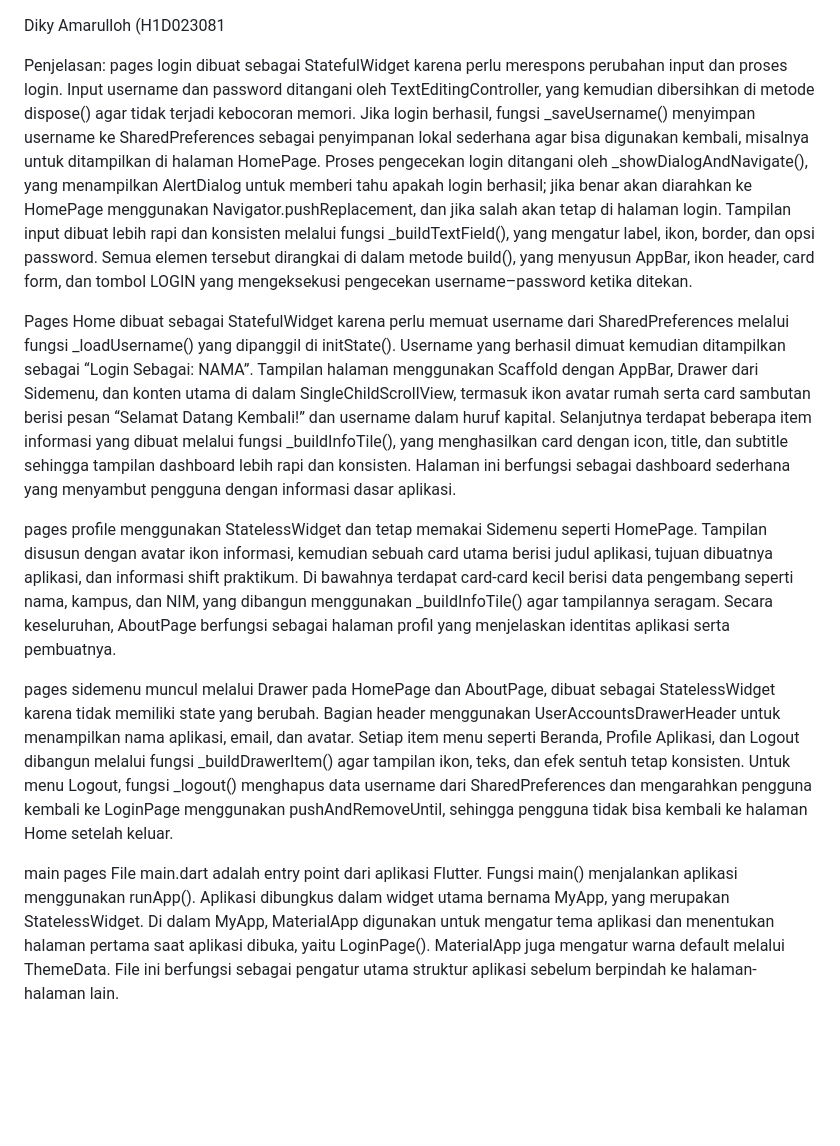
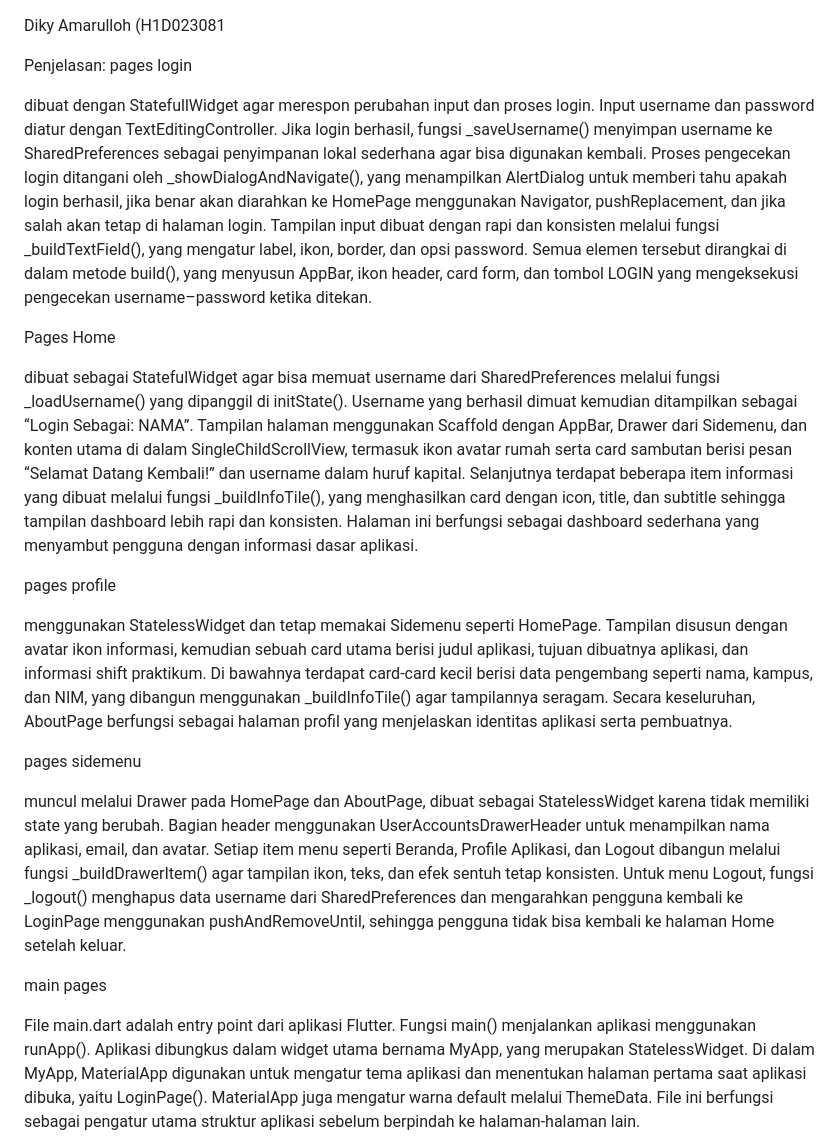
Before and after one commit to Dark545-234/H1D023081_Tugas7_Pemmob_Flutter, a Markdown page: README.md, the part around the change. GitHub-like rendering; blank space fills up the shorter version.

Commit message:
Perbarui penjelasan di README.md
Memperbarui penjelasan tentang halaman login, home, profile, dan sidemenu. Mengoreksi beberapa kalimat untuk konsistensi dan kejelasan.

```diff
--- a/README.md
+++ b/README.md
@@ -2,18 +2,27 @@ Diky Amarulloh (H1D023081
 
 Penjelasan:
 pages login
-dibuat sebagai StatefulWidget karena perlu merespons perubahan input dan proses login. Input username dan password ditangani oleh TextEditingController, yang kemudian dibersihkan di metode dispose() agar tidak terjadi kebocoran memori. Jika login berhasil, fungsi _saveUsername() menyimpan username ke SharedPreferences sebagai penyimpanan lokal sederhana agar bisa digunakan kembali, misalnya untuk ditampilkan di halaman HomePage. Proses pengecekan login ditangani oleh _showDialogAndNavigate(), yang menampilkan AlertDialog untuk memberi tahu apakah login berhasil; jika benar akan diarahkan ke HomePage menggunakan Navigator.pushReplacement, dan jika salah akan tetap di halaman login. Tampilan input dibuat lebih rapi dan konsisten melalui fungsi _buildTextField(), yang mengatur label, ikon, border, dan opsi password. Semua elemen tersebut dirangkai di dalam metode build(), yang menyusun AppBar, ikon header, card form, dan tombol LOGIN yang mengeksekusi pengecekan username–password ketika ditekan.
+
+dibuat dengan StatefullWidget agar merespon perubahan input dan proses login. Input username dan password diatur dengan TextEditingController. Jika login berhasil, fungsi _saveUsername() menyimpan username ke SharedPreferences sebagai penyimpanan lokal sederhana agar bisa digunakan kembali. Proses pengecekan login ditangani oleh _showDialogAndNavigate(), yang menampilkan AlertDialog untuk memberi tahu apakah login berhasil, jika benar akan diarahkan ke HomePage menggunakan Navigator, pushReplacement, dan jika salah akan tetap di halaman login. Tampilan input dibuat dengan rapi dan konsisten melalui fungsi _buildTextField(), yang mengatur label, ikon, border, dan opsi password. Semua elemen tersebut dirangkai di dalam metode build(), yang menyusun AppBar, ikon header, card form, dan tombol LOGIN yang mengeksekusi pengecekan username–password ketika ditekan.
+
 
 Pages Home
-dibuat sebagai StatefulWidget karena perlu memuat username dari SharedPreferences melalui fungsi _loadUsername() yang dipanggil di initState(). Username yang berhasil dimuat kemudian ditampilkan sebagai “Login Sebagai: NAMA”. Tampilan halaman menggunakan Scaffold dengan AppBar, Drawer dari Sidemenu, dan konten utama di dalam SingleChildScrollView, termasuk ikon avatar rumah serta card sambutan berisi pesan “Selamat Datang Kembali!” dan username dalam huruf kapital. Selanjutnya terdapat beberapa item informasi yang dibuat melalui fungsi _buildInfoTile(), yang menghasilkan card dengan icon, title, dan subtitle sehingga tampilan dashboard lebih rapi dan konsisten. Halaman ini berfungsi sebagai dashboard sederhana yang menyambut pengguna dengan informasi dasar aplikasi.
+
+dibuat sebagai StatefulWidget agar bisa memuat username dari SharedPreferences melalui fungsi _loadUsername() yang dipanggil di initState(). Username yang berhasil dimuat kemudian ditampilkan sebagai “Login Sebagai: NAMA”. Tampilan halaman menggunakan Scaffold dengan AppBar, Drawer dari Sidemenu, dan konten utama di dalam SingleChildScrollView, termasuk ikon avatar rumah serta card sambutan berisi pesan “Selamat Datang Kembali!” dan username dalam huruf kapital. Selanjutnya terdapat beberapa item informasi yang dibuat melalui fungsi _buildInfoTile(), yang menghasilkan card dengan icon, title, dan subtitle sehingga tampilan dashboard lebih rapi dan konsisten. Halaman ini berfungsi sebagai dashboard sederhana yang menyambut pengguna dengan informasi dasar aplikasi.
+
 
 pages profile
+
 menggunakan StatelessWidget dan tetap memakai Sidemenu seperti HomePage. Tampilan disusun dengan avatar ikon informasi, kemudian sebuah card utama berisi judul aplikasi, tujuan dibuatnya aplikasi, dan informasi shift praktikum. Di bawahnya terdapat card-card kecil berisi data pengembang seperti nama, kampus, dan NIM, yang dibangun menggunakan _buildInfoTile() agar tampilannya seragam. Secara keseluruhan, AboutPage berfungsi sebagai halaman profil yang menjelaskan identitas aplikasi serta pembuatnya.
 
+
 pages sidemenu
+
 muncul melalui Drawer pada HomePage dan AboutPage, dibuat sebagai StatelessWidget karena tidak memiliki state yang berubah. Bagian header menggunakan UserAccountsDrawerHeader untuk menampilkan nama aplikasi, email, dan avatar. Setiap item menu seperti Beranda, Profile Aplikasi, dan Logout dibangun melalui fungsi _buildDrawerItem() agar tampilan ikon, teks, dan efek sentuh tetap konsisten. Untuk menu Logout, fungsi _logout() menghapus data username dari SharedPreferences dan mengarahkan pengguna kembali ke LoginPage menggunakan pushAndRemoveUntil, sehingga pengguna tidak bisa kembali ke halaman Home setelah keluar.
 
+
 main pages
+
 File main.dart adalah entry point dari aplikasi Flutter. Fungsi main() menjalankan aplikasi menggunakan runApp(). Aplikasi dibungkus dalam widget utama bernama MyApp, yang merupakan StatelessWidget. Di dalam MyApp, MaterialApp digunakan untuk mengatur tema aplikasi dan menentukan halaman pertama saat aplikasi dibuka, yaitu LoginPage(). MaterialApp juga mengatur warna default melalui ThemeData. File ini berfungsi sebagai pengatur utama struktur aplikasi sebelum berpindah ke halaman-halaman lain.
 
 Video Aplikasi
```
